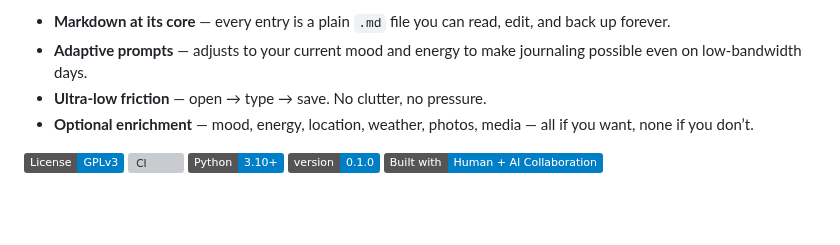
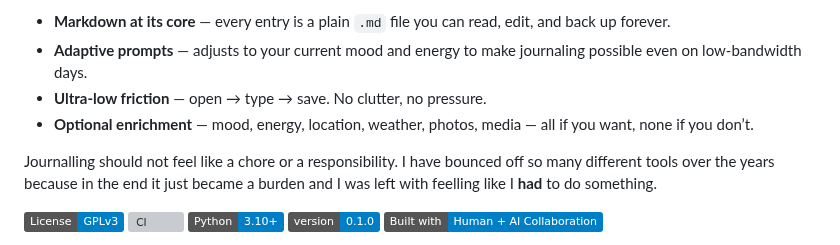
Before and after one commit to EoghannIrving/echo_journal, a Markdown page: README.md, the part around the change. Drawn GitHub-style; badges without logos; blank space fills up the shorter version; grey boxes are pictures that could not be loaded.

```diff
--- a/README.md
+++ b/README.md
@@ -8,6 +8,8 @@ Echo Journal is a minimalist FastAPI journaling app designed for **AuADHD minds*
 - **Adaptive prompts** — adjusts to your current mood and energy to make journaling possible even on low-bandwidth days.
 - **Ultra-low friction** — open → type → save. No clutter, no pressure.
 - **Optional enrichment** — mood, energy, location, weather, photos, media — all if you want, none if you don’t.
+
+Journalling should not feel like a chore or a responsibility. I have bounced off so many different tools over the years because in the end it just became a burden and I was left with feelling like I **had** to do something.
 
 [![License: GPL v3](https://img.shields.io/badge/License-GPLv3-blue.svg)](LICENSE) [![CI](https://github.com/EoghannIrving/echo_journal/actions/workflows/main.yml/badge.svg)](https://github.com/EoghannIrving/echo_journal/actions/workflows/pytest.yml) ![Python 3.10+](https://img.shields.io/badge/Python-3.10%2B-blue) ![Version 0.1.0-alpha](https://img.shields.io/badge/version-0.1.0-blue) [![Built with Human + AI Collaboration](https://img.shields.io/badge/Built%20with-Human%20+%20AI%20Collaboration-blue)](#about-the-development)
 
```
